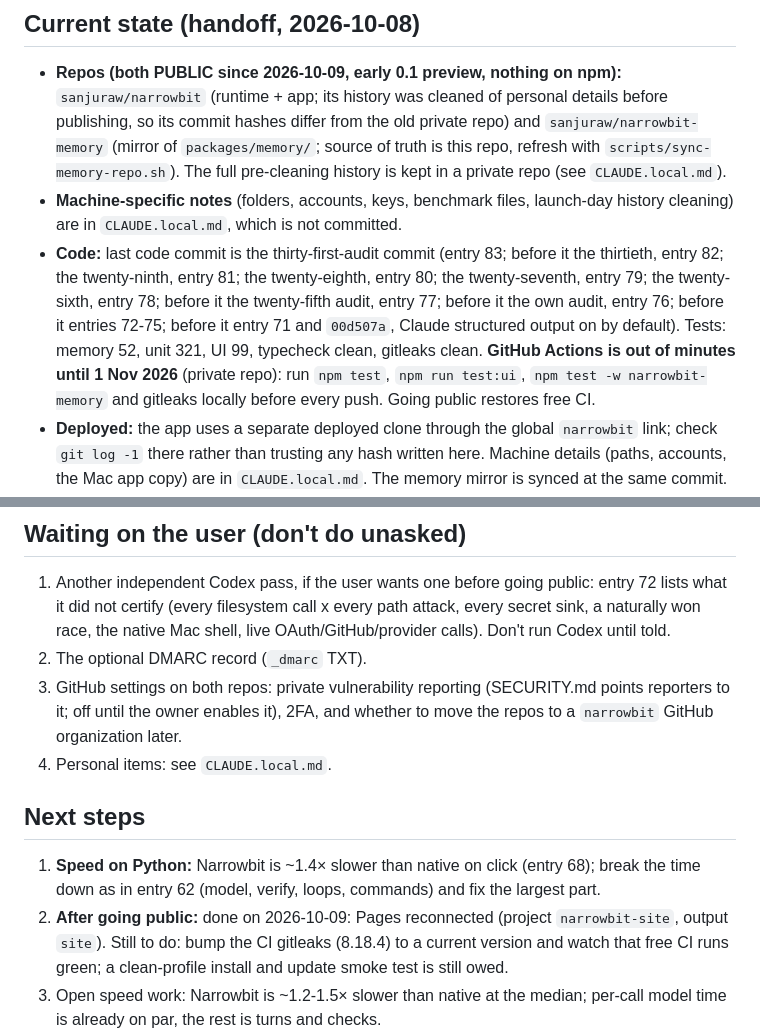
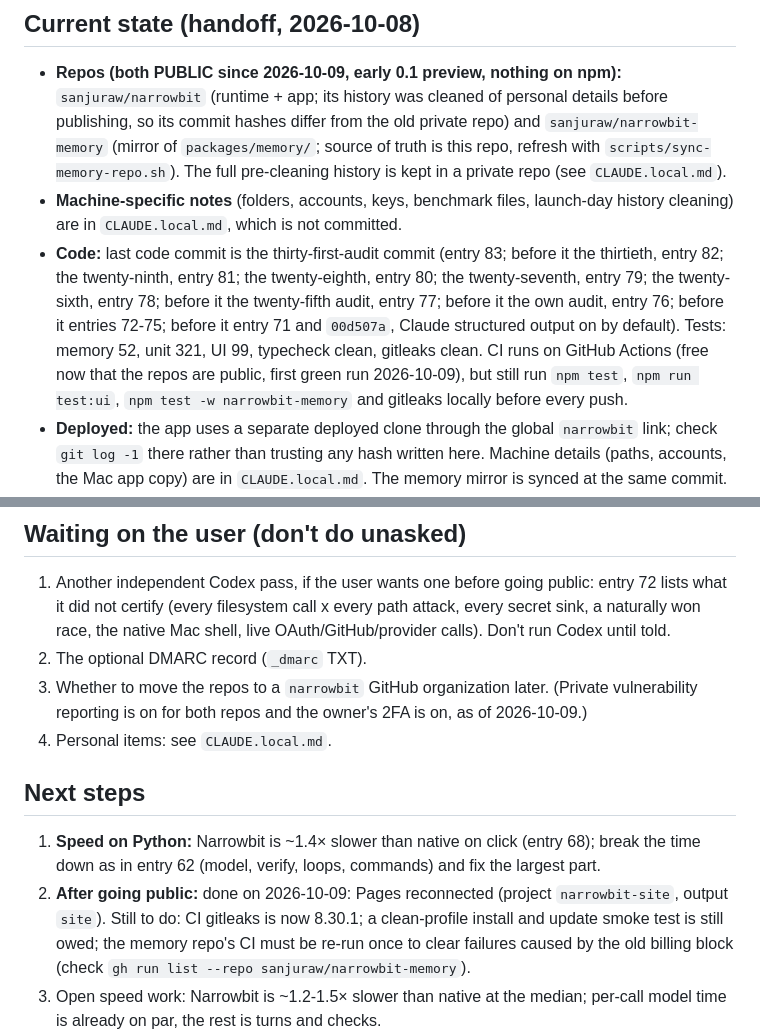
Before and after one commit to sanjuraw/narrowbit, a Markdown page: CLAUDE.md, 2 parts joined by grey strips. Rendered like a GitHub page.

```diff
--- a/CLAUDE.md
+++ b/CLAUDE.md
@@ -8,7 +8,7 @@ Local, provider-independent coding-agent runtime (CLI `narrowbit`, native Mac ap
 
 - **Repos (both PUBLIC since 2026-10-09, early 0.1 preview, nothing on npm):** `sanjuraw/narrowbit` (runtime + app; its history was cleaned of personal details before publishing, so its commit hashes differ from the old private repo) and `sanjuraw/narrowbit-memory` (mirror of `packages/memory/`; source of truth is this repo, refresh with `scripts/sync-memory-repo.sh`). The full pre-cleaning history is kept in a private repo (see `CLAUDE.local.md`).
 - **Machine-specific notes** (folders, accounts, keys, benchmark files, launch-day history cleaning) are in `CLAUDE.local.md`, which is not committed.
-- **Code:** last code commit is the thirty-first-audit commit (entry 83; before it the thirtieth, entry 82; the twenty-ninth, entry 81; the twenty-eighth, entry 80; the twenty-seventh, entry 79; the twenty-sixth, entry 78; before it the twenty-fifth audit, entry 77; before it the own audit, entry 76; before it entries 72-75; before it entry 71 and `00d507a`, Claude structured output on by default). Tests: memory 52, unit 321, UI 99, typecheck clean, gitleaks clean. **GitHub Actions is out of minutes until 1 Nov 2026** (private repo): run `npm test`, `npm run test:ui`, `npm test -w narrowbit-memory` and gitleaks locally before every push. Going public restores free CI.
+- **Code:** last code commit is the thirty-first-audit commit (entry 83; before it the thirtieth, entry 82; the twenty-ninth, entry 81; the twenty-eighth, entry 80; the twenty-seventh, entry 79; the twenty-sixth, entry 78; before it the twenty-fifth audit, entry 77; before it the own audit, entry 76; before it entries 72-75; before it entry 71 and `00d507a`, Claude structured output on by default). Tests: memory 52, unit 321, UI 99, typecheck clean, gitleaks clean. CI runs on GitHub Actions (free now that the repos are public, first green run 2026-10-09), but still run `npm test`, `npm run test:ui`, `npm test -w narrowbit-memory` and gitleaks locally before every push.
 - **Deployed:** the app uses a separate deployed clone through the global `narrowbit` link; check `git log -1` there rather than trusting any hash written here. Machine details (paths, accounts, the Mac app copy) are in `CLAUDE.local.md`. The memory mirror is synced at the same commit.
 - **Site:** `narrowbit.dev` (Cloudflare registrar, WHOIS redacted) is live on Cloudflare Pages from the public repo: the Pages project `narrowbit-site` builds `site/` (the full one-page site: results with their limits, a Narrowbit Memory section) from `sanjuraw/narrowbit` `main`, with custom domains `narrowbit.dev` and `www.narrowbit.dev`. `soon/` is the old coming-soon page and is no longer served.
 - **Email:** `hello@narrowbit.dev` on Zoho Mail (free plan); MX, SPF and DKIM published and checked; the user confirmed mail arrives (2026-10-08). Listed in `SECURITY.md` and the site footer. Optional DMARC (`_dmarc` TXT `v=DMARC1; p=none; rua=mailto:hello@narrowbit.dev`) not yet added by the user. Don't enable Cloudflare Email Routing (it would replace Zoho's MX).
@@ -37,13 +37,13 @@ All n=1 per task, public code, Claude Sonnet 5.5 on both sides unless noted; ful
 
 1. Another independent Codex pass, if the user wants one before going public: entry 72 lists what it did not certify (every filesystem call x every path attack, every secret sink, a naturally won race, the native Mac shell, live OAuth/GitHub/provider calls). Don't run Codex until told.
 2. The optional DMARC record (`_dmarc` TXT).
-3. GitHub settings on both repos: private vulnerability reporting (SECURITY.md points reporters to it; off until the owner enables it), 2FA, and whether to move the repos to a `narrowbit` GitHub organization later.
+3. Whether to move the repos to a `narrowbit` GitHub organization later. (Private vulnerability reporting is on for both repos and the owner's 2FA is on, as of 2026-10-09.)
 4. Personal items: see `CLAUDE.local.md`.
 
 ## Next steps
 
 1. **Speed on Python:** Narrowbit is ~1.4× slower than native on click (entry 68); break the time down as in entry 62 (model, verify, loops, commands) and fix the largest part.
-2. **After going public:** done on 2026-10-09: Pages reconnected (project `narrowbit-site`, output `site`). Still to do: bump the CI gitleaks (8.18.4) to a current version and watch that free CI runs green; a clean-profile install and update smoke test is still owed.
+2. **After going public:** done on 2026-10-09: Pages reconnected (project `narrowbit-site`, output `site`). Still to do: CI gitleaks is now 8.30.1; a clean-profile install and update smoke test is still owed; the memory repo's CI must be re-run once to clear failures caused by the old billing block (check `gh run list --repo sanjuraw/narrowbit-memory`).
 3. Open speed work: Narrowbit is ~1.2-1.5× slower than native at the median; per-call model time is already on par, the rest is turns and checks.
 4. **Memory on multi-file tasks** (entry 69; result 2026-10-08): no win. 15 pairs x 3 repeats, 90 B runs, success 45/45 in both arms; median per-task cost ratio memory/none 1.09 (rule: <= 0.90), only 6/15 tasks cheaper (rule: >= 10), total cost ratio 0.975. Don't claim a memory saving; README and site stay as they are. Revisit only with a new idea for what a note should contain.
 5. Older open items: scout at scale, parallel independent subtasks, per-provider usage-limit burn rate, DeepSeek as fallback.
```
Also changed, not shown: packages/memory/README.md (+1 -1 lines).
